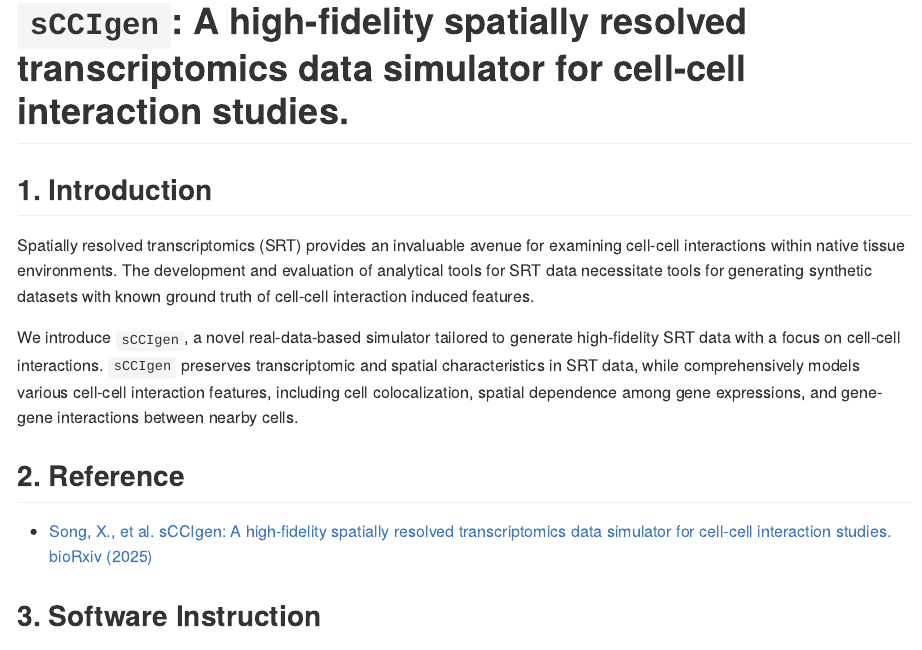
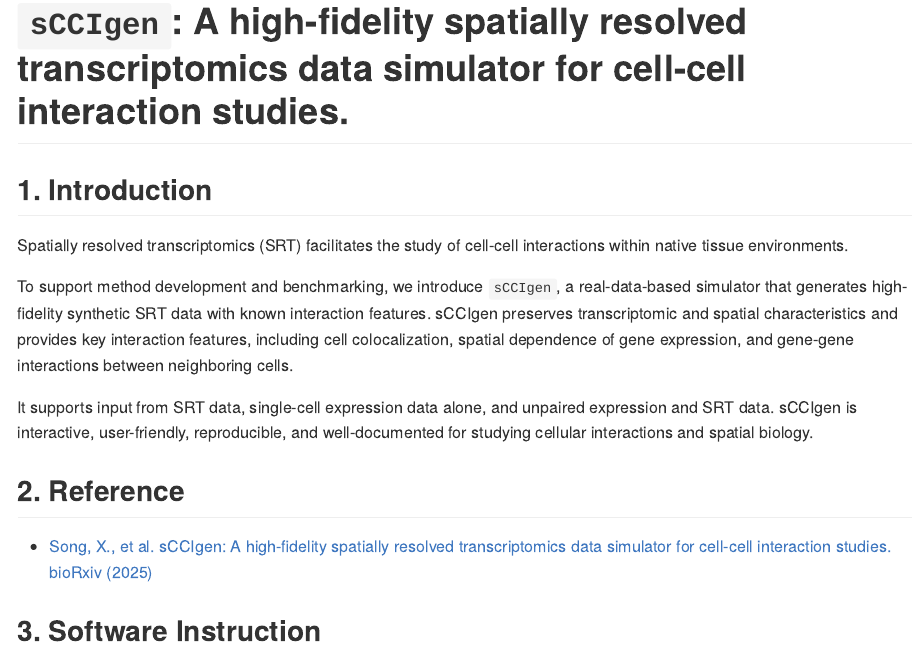
Before and after one commit to songxiaoyu/sCCIgen, an R Markdown document (README.Rmd): the page in a window 1100 px wide, from its top. The pictures show the output file README.md that the author committed with the source, drawn offline in the style of GitHub.

Commit message:
Clean up

```diff
--- a/README.Rmd
+++ b/README.Rmd
@@ -7,10 +7,11 @@ output: github_document
 
 ## 1. Introduction
 
-Spatially resolved transcriptomics (SRT) provides an invaluable avenue for examining cell-cell interactions within native tissue environments. The development and evaluation of analytical tools for SRT data necessitate tools for generating synthetic datasets with known ground truth of cell-cell interaction induced features.
+Spatially resolved transcriptomics (SRT) facilitates the study of cell-cell interactions within native tissue environments.
 
-We introduce `sCCIgen`, a novel real-data-based simulator tailored to generate high-fidelity SRT data with a focus on cell-cell interactions. `sCCIgen` preserves transcriptomic and spatial characteristics in SRT data, while comprehensively models various cell-cell interaction features, including cell colocalization, spatial dependence among gene expressions, and gene-gene interactions between nearby cells.
+To support method development and benchmarking, we introduce `sCCIgen`, a real-data-based simulator that generates high-fidelity synthetic SRT data with known interaction features. sCCIgen preserves transcriptomic and spatial characteristics and provides key interaction features, including cell colocalization, spatial dependence of gene expression, and gene-gene interactions between neighboring cells.
 
+It supports input from SRT data, single-cell expression data alone, and unpaired expression and SRT data. sCCIgen is interactive, user-friendly, reproducible, and well-documented for studying cellular interactions and spatial biology.
 
 ## 2. Reference
 
```
Also changed, not shown: README.md.
